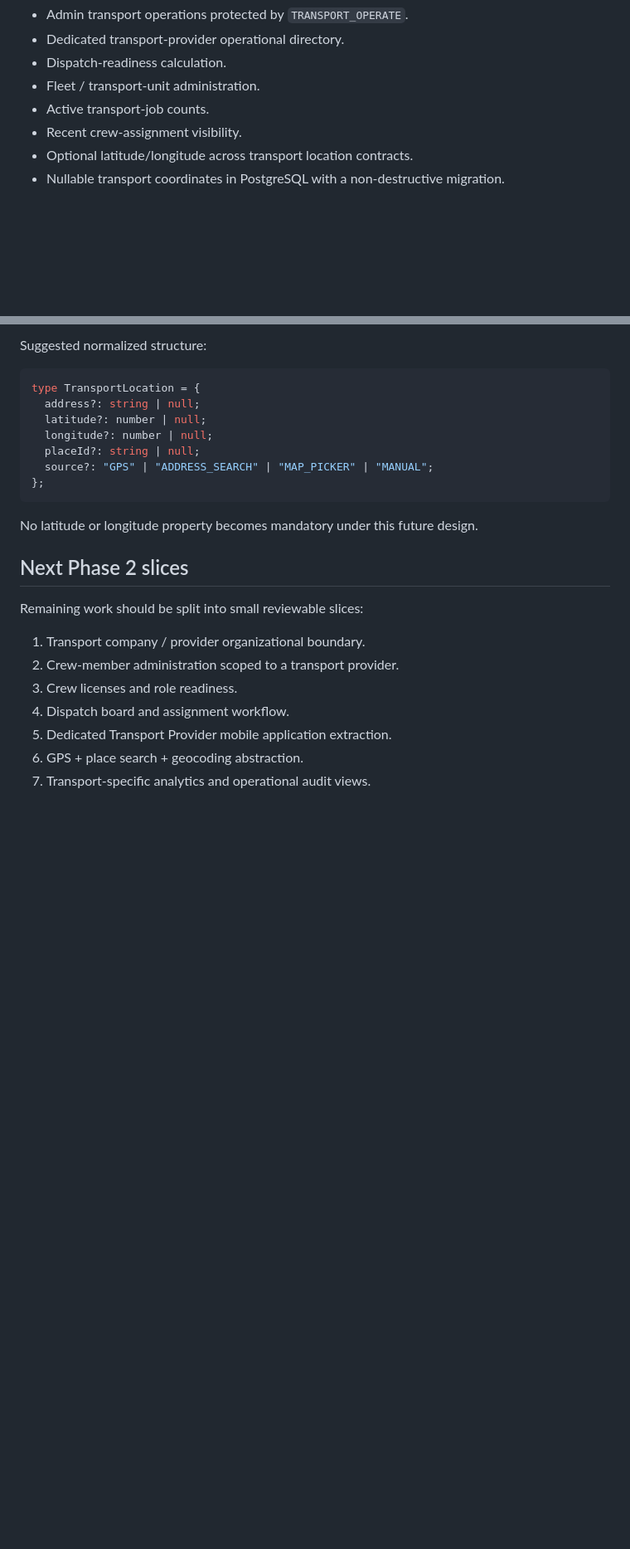
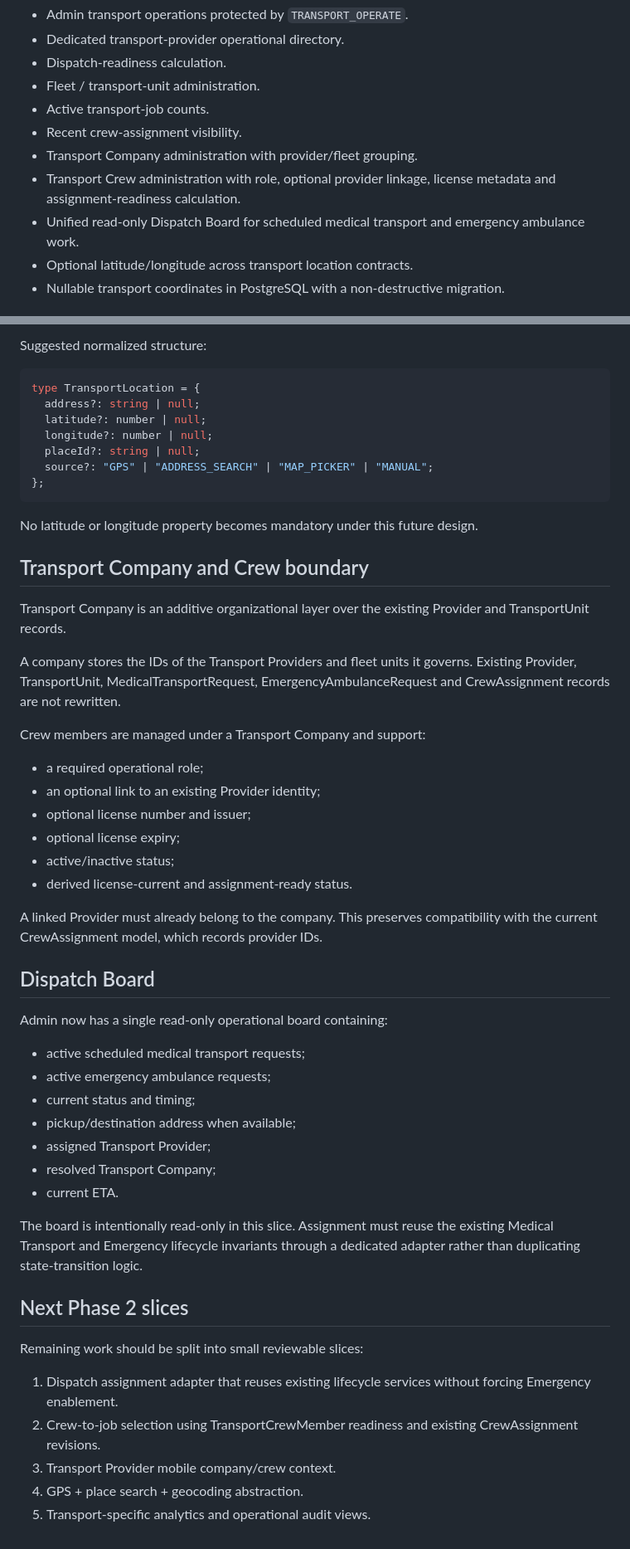
Before and after one commit to netctc/CarePoint-New, a Markdown page: docs/transport-provider-phase2.md, 2 parts joined by grey strips. Shown at 83% size. GitHub-like rendering; blank space fills up the shorter version.

Commit message:
docs(transport): record company crew and dispatch phase 2 slice

```diff
--- a/docs/transport-provider-phase2.md
+++ b/docs/transport-provider-phase2.md
@@ -12,6 +12,9 @@ Implemented in this phase:
 - Fleet / transport-unit administration.
 - Active transport-job counts.
 - Recent crew-assignment visibility.
+- Transport Company administration with provider/fleet grouping.
+- Transport Crew administration with role, optional provider linkage, license metadata and assignment-readiness calculation.
+- Unified read-only Dispatch Board for scheduled medical transport and emergency ambulance work.
 - Optional latitude/longitude across transport location contracts.
 - Nullable transport coordinates in PostgreSQL with a non-destructive migration.
 
@@ -104,14 +107,43 @@ type TransportLocation = {
 
 No latitude or longitude property becomes mandatory under this future design.
 
+## Transport Company and Crew boundary
+
+Transport Company is an additive organizational layer over the existing Provider and TransportUnit records.
+
+A company stores the IDs of the Transport Providers and fleet units it governs. Existing Provider, TransportUnit, MedicalTransportRequest, EmergencyAmbulanceRequest and CrewAssignment records are not rewritten.
+
+Crew members are managed under a Transport Company and support:
+
+- a required operational role;
+- an optional link to an existing Provider identity;
+- optional license number and issuer;
+- optional license expiry;
+- active/inactive status;
+- derived license-current and assignment-ready status.
+
+A linked Provider must already belong to the company. This preserves compatibility with the current CrewAssignment model, which records provider IDs.
+
+## Dispatch Board
+
+Admin now has a single read-only operational board containing:
+
+- active scheduled medical transport requests;
+- active emergency ambulance requests;
+- current status and timing;
+- pickup/destination address when available;
+- assigned Transport Provider;
+- resolved Transport Company;
+- current ETA.
+
+The board is intentionally read-only in this slice. Assignment must reuse the existing Medical Transport and Emergency lifecycle invariants through a dedicated adapter rather than duplicating state-transition logic.
+
 ## Next Phase 2 slices
 
 Remaining work should be split into small reviewable slices:
 
-1. Transport company / provider organizational boundary.
-2. Crew-member administration scoped to a transport provider.
-3. Crew licenses and role readiness.
-4. Dispatch board and assignment workflow.
-5. Dedicated Transport Provider mobile application extraction.
-6. GPS + place search + geocoding abstraction.
-7. Transport-specific analytics and operational audit views.
+1. Dispatch assignment adapter that reuses existing lifecycle services without forcing Emergency enablement.
+2. Crew-to-job selection using TransportCrewMember readiness and existing CrewAssignment revisions.
+3. Transport Provider mobile company/crew context.
+4. GPS + place search + geocoding abstraction.
+5. Transport-specific analytics and operational audit views.
```
